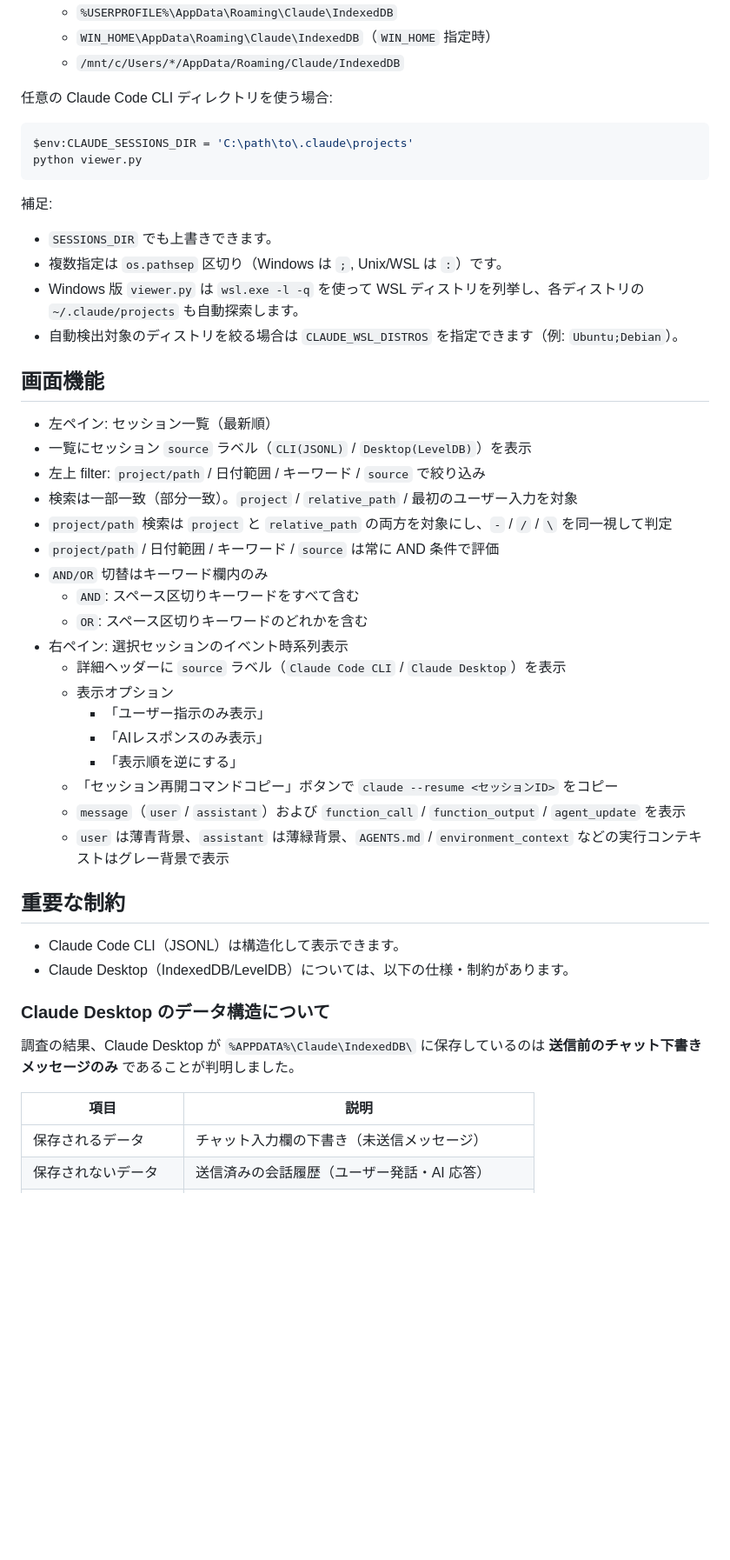
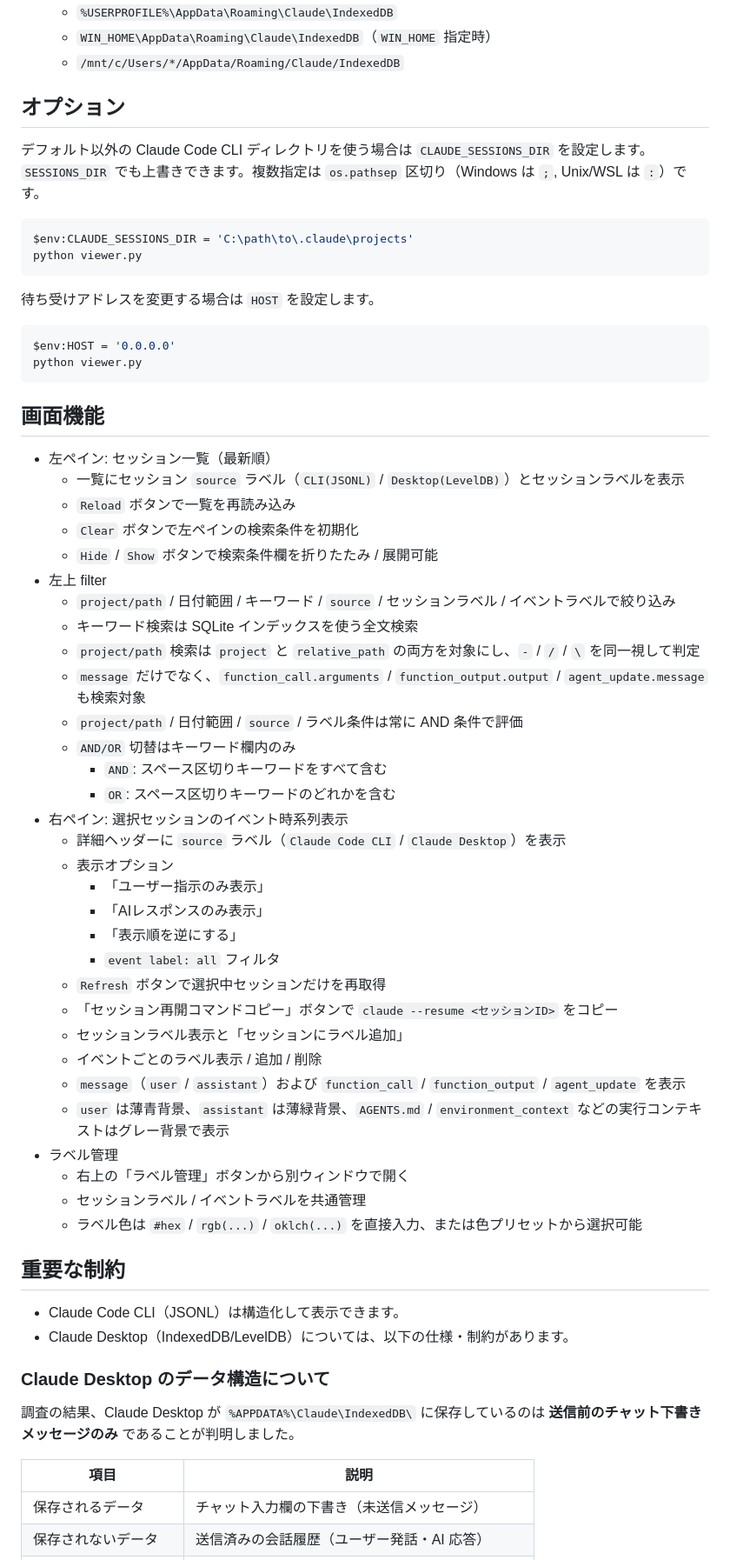
Before and after one commit to ochtum/ClaudeSessionsViewer, a Markdown page: README.md, the part around the change printed below. Shown: that part at 87% size. Rendered like a GitHub page; blank space fills up the shorter version.

````diff
--- a/README.md
+++ b/README.md
@@ -69,40 +90,56 @@ python3 viewer.py
   - `WIN_HOME\AppData\Roaming\Claude\IndexedDB`（`WIN_HOME` 指定時）
   - `/mnt/c/Users/*/AppData/Roaming/Claude/IndexedDB`
 
-任意の Claude Code CLI ディレクトリを使う場合:
+## オプション
+
+デフォルト以外の Claude Code CLI ディレクトリを使う場合は `CLAUDE_SESSIONS_DIR` を設定します。
+`SESSIONS_DIR` でも上書きできます。複数指定は `os.pathsep` 区切り（Windows は `;`, Unix/WSL は `:`）です。
 
 ```powershell
 $env:CLAUDE_SESSIONS_DIR = 'C:\path\to\.claude\projects'
 python viewer.py
 ```
 
-補足:
+待ち受けアドレスを変更する場合は `HOST` を設定します。
 
-- `SESSIONS_DIR` でも上書きできます。
-- 複数指定は `os.pathsep` 区切り（Windows は `;`, Unix/WSL は `:`）です。
-- Windows 版 `viewer.py` は `wsl.exe -l -q` を使って WSL ディストリを列挙し、各ディストリの `~/.claude/projects` も自動探索します。
-- 自動検出対象のディストリを絞る場合は `CLAUDE_WSL_DISTROS` を指定できます（例: `Ubuntu;Debian`）。
+```powershell
+$env:HOST = '0.0.0.0'
+python viewer.py
+```
 
 ## 画面機能
 
 - 左ペイン: セッション一覧（最新順）
-- 一覧にセッション `source` ラベル（`CLI(JSONL)` / `Desktop(LevelDB)`）を表示
-- 左上 filter: `project/path` / 日付範囲 / キーワード / `source` で絞り込み
-- 検索は一部一致（部分一致）。`project` / `relative_path` / 最初のユーザー入力を対象
-- `project/path` 検索は `project` と `relative_path` の両方を対象にし、`-` / `/` / `\` を同一視して判定
-- `project/path` / 日付範囲 / キーワード / `source` は常に AND 条件で評価
-- `AND/OR` 切替はキーワード欄内のみ
-  - `AND`: スペース区切りキーワードをすべて含む
-  - `OR`: スペース区切りキーワードのどれかを含む
+  - 一覧にセッション `source` ラベル（`CLI(JSONL)` / `Desktop(LevelDB)`）とセッションラベルを表示
+  - `Reload` ボタンで一覧を再読み込み
+  - `Clear` ボタンで左ペインの検索条件を初期化
+  - `Hide` / `Show` ボタンで検索条件欄を折りたたみ / 展開可能
+- 左上 filter
+  - `project/path` / 日付範囲 / キーワード / `source` / セッションラベル / イベントラベルで絞り込み
+  - キーワード検索は SQLite インデックスを使う全文検索
+  - `project/path` 検索は `project` と `relative_path` の両方を対象にし、`-` / `/` / `\` を同一視して判定
+  - `message` だけでなく、`function_call.arguments` / `function_output.output` / `agent_update.message` も検索対象
+  - `project/path` / 日付範囲 / `source` / ラベル条件は常に AND 条件で評価
+  - `AND/OR` 切替はキーワード欄内のみ
+    - `AND`: スペース区切りキーワードをすべて含む
+    - `OR`: スペース区切りキーワードのどれかを含む
 - 右ペイン: 選択セッションのイベント時系列表示
   - 詳細ヘッダーに `source` ラベル（`Claude Code CLI` / `Claude Desktop`）を表示
   - 表示オプション
     - 「ユーザー指示のみ表示」
     - 「AIレスポンスのみ表示」
     - 「表示順を逆にする」
+    - `event label: all` フィルタ
+  - `Refresh` ボタンで選択中セッションだけを再取得
   - 「セッション再開コマンドコピー」ボタンで `claude --resume <セッションID>` をコピー
+  - セッションラベル表示と「セッションにラベル追加」
+  - イベントごとのラベル表示 / 追加 / 削除
   - `message`（`user` / `assistant`）および `function_call` / `function_output` / `agent_update` を表示
   - `user` は薄青背景、`assistant` は薄緑背景、`AGENTS.md` / `environment_context` などの実行コンテキストはグレー背景で表示
+- ラベル管理
+  - 右上の「ラベル管理」ボタンから別ウィンドウで開く
+  - セッションラベル / イベントラベルを共通管理
+  - ラベル色は `#hex` / `rgb(...)` / `oklch(...)` を直接入力、または色プリセットから選択可能
 
 ## 重要な制約
 
@@ -114,7 +151,7 @@ python viewer.py
 調査の結果、Claude Desktop が `%APPDATA%\Claude\IndexedDB\` に保存しているのは **送信前のチャット下書きメッセージのみ** であることが判明しました。
 
 | 項目 | 説明 |
-|------|------|
+| ---- | ---- |
 | 保存されるデータ | チャット入力欄の下書き（未送信メッセージ） |
 | 保存されないデータ | 送信済みの会話履歴（ユーザー発話・AI 応答） |
 | 送信済み会話の保存先 | Anthropic のサーバー側（ローカルには存在しない） |
````
Also changed, not shown: other parts of README.md (+30 -7 lines), README_en.md (+85 -43 lines), image/00001.jpg, image/00002.jpg (added).
